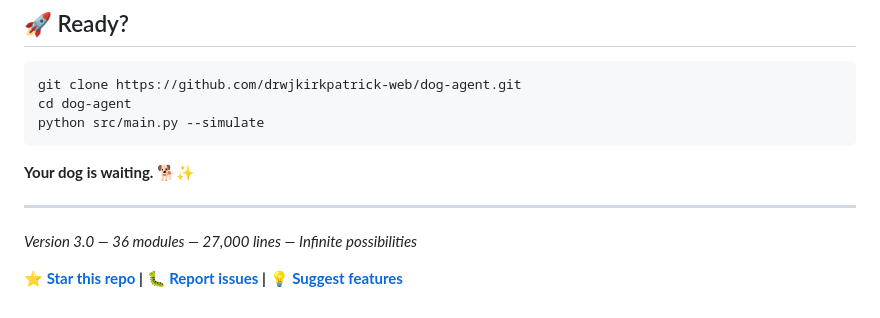
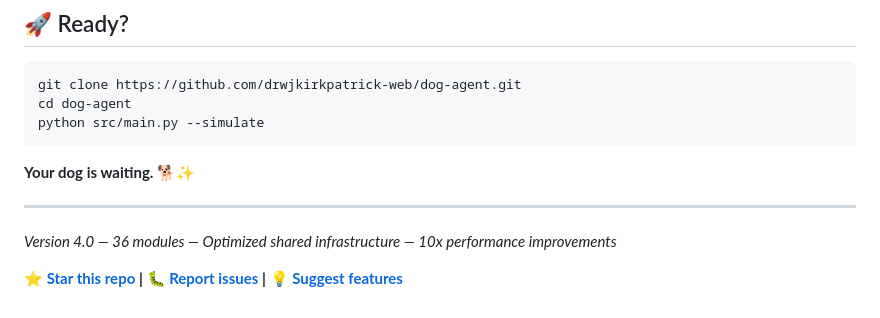
Before and after one commit to drwjkirkpatrick-web/dog-agent, a Markdown page: README.md, the part around one of its changes. Drawn GitHub-style.

```diff
--- a/README.md
+++ b/README.md
@@ -335,6 +336,6 @@ python src/main.py --simulate
 
 ---
 
-*Version 3.0 — 36 modules — 27,000 lines — Infinite possibilities*
+*Version 4.0 — 36 modules — Optimized shared infrastructure — 10x performance improvements*
 
 **[⭐ Star this repo](https://github.com/drwjkirkpatrick-web/dog-agent) | [🐛 Report issues](https://github.com/drwjkirkpatrick-web/dog-agent/issues) | [💡 Suggest features](https://github.com/drwjkirkpatrick-web/dog-agent/discussions)**
```
Also changed, not shown: other parts of README.md (+3 -2 lines), PERFORMANCE.md (added, +161 -0 lines).
